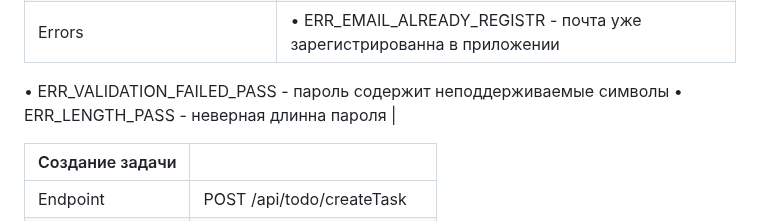
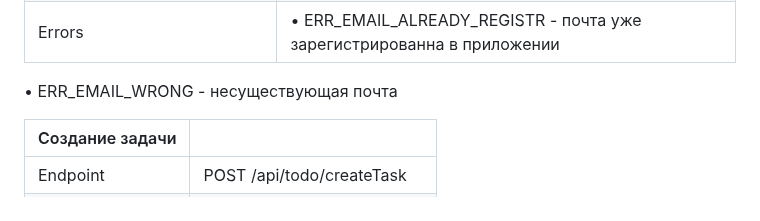
Before and after one commit to NeflurTBS/labaweb, a Markdown page: docs/tech-requirements.md, the part around the change. Drawn GitHub-style.

Commit message:
Update TR

```diff
--- a/docs/tech-requirements.md
+++ b/docs/tech-requirements.md
@@ -32,9 +32,7 @@
 | Request |
 | Response |
 | Errors | • ERR_EMAIL_ALREADY_REGISTR - почта уже зарегистрированна в приложении
-• ERR_VALIDATION_FAILED_PASS - пароль содержит неподдерживаемые символы
-• ERR_LENGTH_PASS - неверная длинна пароля |
-
+• ERR_EMAIL_WRONG - несуществующая почта
 
 
 | Создание задачи |  |
```
